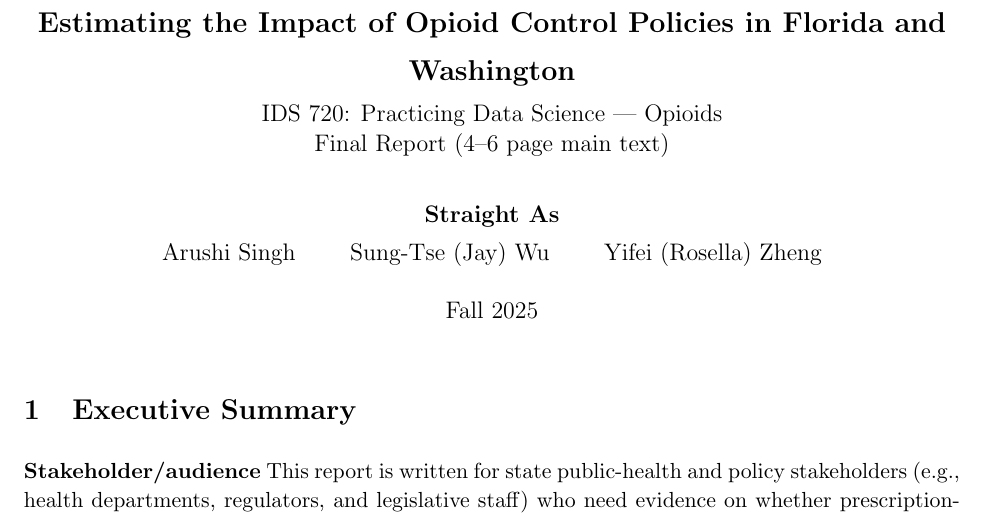
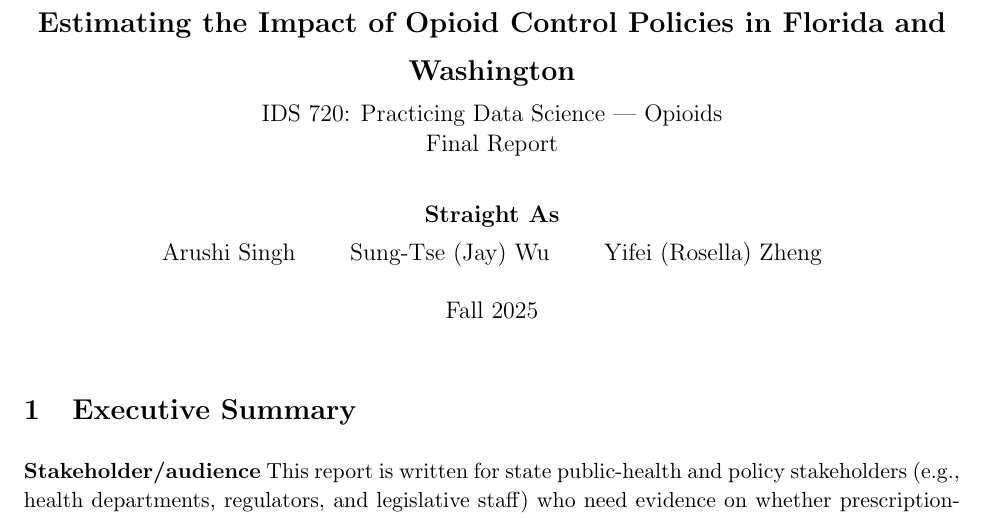
Before and after one commit to MIDS-at-Duke/pds-2025-opioids-straight-as, a LaTeX document (docs/main_updated.tex): part of page 1 of 7, cut so that both start at the same text. Compiled offline with pdfLaTeX.

Commit message:
updated the latex file

```diff
--- a/docs/main_updated.tex
+++ b/docs/main_updated.tex
@@ -32,7 +32,7 @@
 % --------------------------------------------------
 \title{\vspace{-1.2cm}\textbf{\Large Estimating the Impact of Opioid Control Policies in Florida and Washington}\\[0.2cm]
 \large IDS 720: Practicing Data Science --- Opioids \\
-\large Final Report (4--6 page main text)}
+\large Final Report}
 \author{\textbf{Straight As}\\[0.15cm]
 Arushi Singh \quad \quad Sung-Tse (Jay) Wu \quad \quad Yifei (Rosella) Zheng}
 \date{Fall 2025}
```
